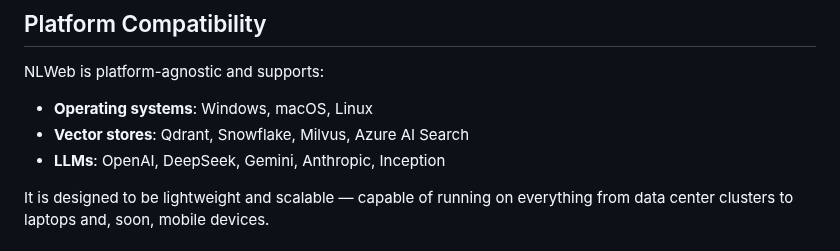
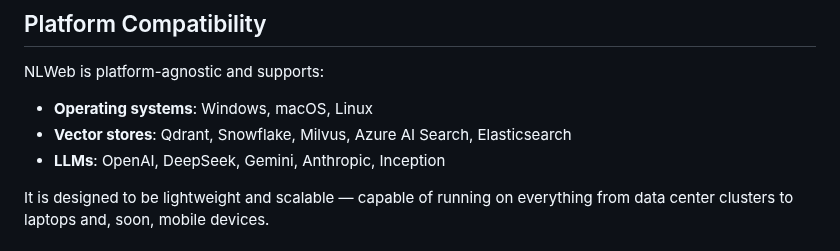
Before and after one commit to FiliperCoelhoa/NLWeb, a Markdown page: README.md, the part around the change. Drawn GitHub-style.

Commit message:
Added Elasticsearch in README

```diff
--- a/README.md
+++ b/README.md
@@ -31,7 +31,7 @@ The response returned uses Schema.org — a widely adopted vocabulary for descri
 NLWeb is platform-agnostic and supports:
 
 * **Operating systems**: Windows, macOS, Linux
-* **Vector stores**: Qdrant, Snowflake, Milvus, Azure AI Search
+* **Vector stores**: Qdrant, Snowflake, Milvus, Azure AI Search, Elasticsearch
 * **LLMs**: OpenAI, DeepSeek, Gemini, Anthropic, Inception
 
 It is designed to be lightweight and scalable — capable of running on everything from data center clusters to laptops and, soon, mobile devices.
```
